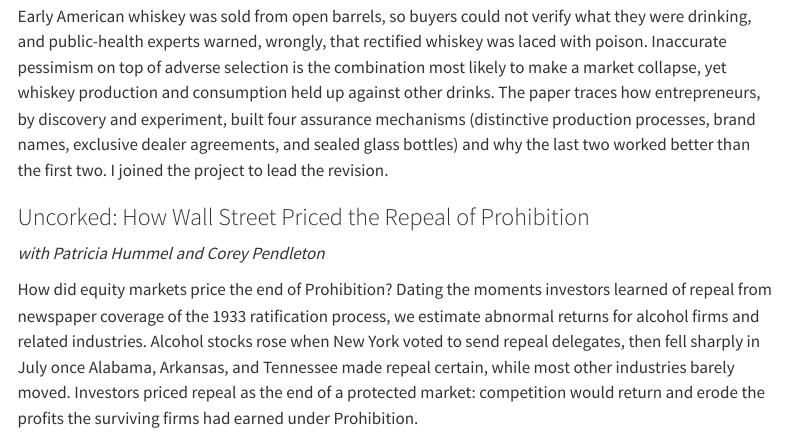
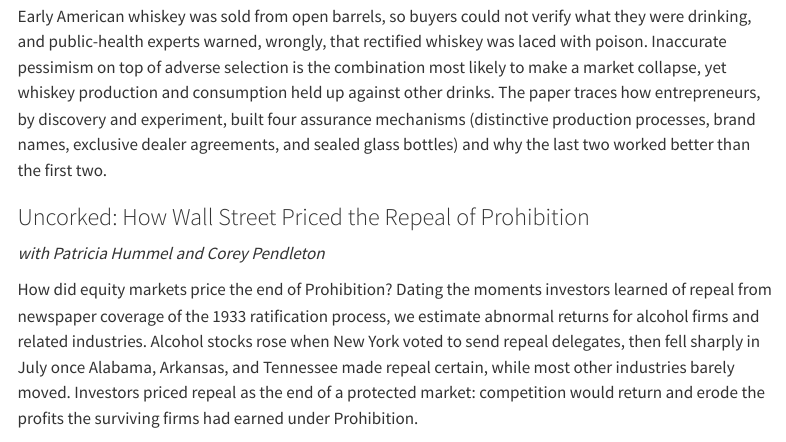
Before and after one commit to jacob-smith-r/jacob-smith-r.github.io, a Quarto document (research.qmd): the page in a window 1100 px wide, from 1680 px down. Rendered offline with R 4.5, knitr and Pandoc in place of Quarto, with nearby package versions; menus at the side of the page are left out.

Commit message:
Research: drop the 'joined to lead the revision' sentence from the whiskey paper
Co-Authored-By: Claude Opus 5.5 <noreply@anthropic.com>

```diff
--- a/research.qmd
+++ b/research.qmd
@@ -43,7 +43,7 @@
 
 *with Macy Scheck and Daniel J. Smith* · Revise and resubmit, *Journal of Institutional Economics*
 
-Early American whiskey was sold from open barrels, so buyers could not verify what they were drinking, and public-health experts warned, wrongly, that rectified whiskey was laced with poison. Inaccurate pessimism on top of adverse selection is the combination most likely to make a market collapse, yet whiskey production and consumption held up against other drinks. The paper traces how entrepreneurs, by discovery and experiment, built four assurance mechanisms (distinctive production processes, brand names, exclusive dealer agreements, and sealed glass bottles) and why the last two worked better than the first two. I joined the project to lead the revision.
+Early American whiskey was sold from open barrels, so buyers could not verify what they were drinking, and public-health experts warned, wrongly, that rectified whiskey was laced with poison. Inaccurate pessimism on top of adverse selection is the combination most likely to make a market collapse, yet whiskey production and consumption held up against other drinks. The paper traces how entrepreneurs, by discovery and experiment, built four assurance mechanisms (distinctive production processes, brand names, exclusive dealer agreements, and sealed glass bottles) and why the last two worked better than the first two.
 
 ### Uncorked: How Wall Street Priced the Repeal of Prohibition
 
```
Also changed, not shown: docs/search.json, 2 other files.
